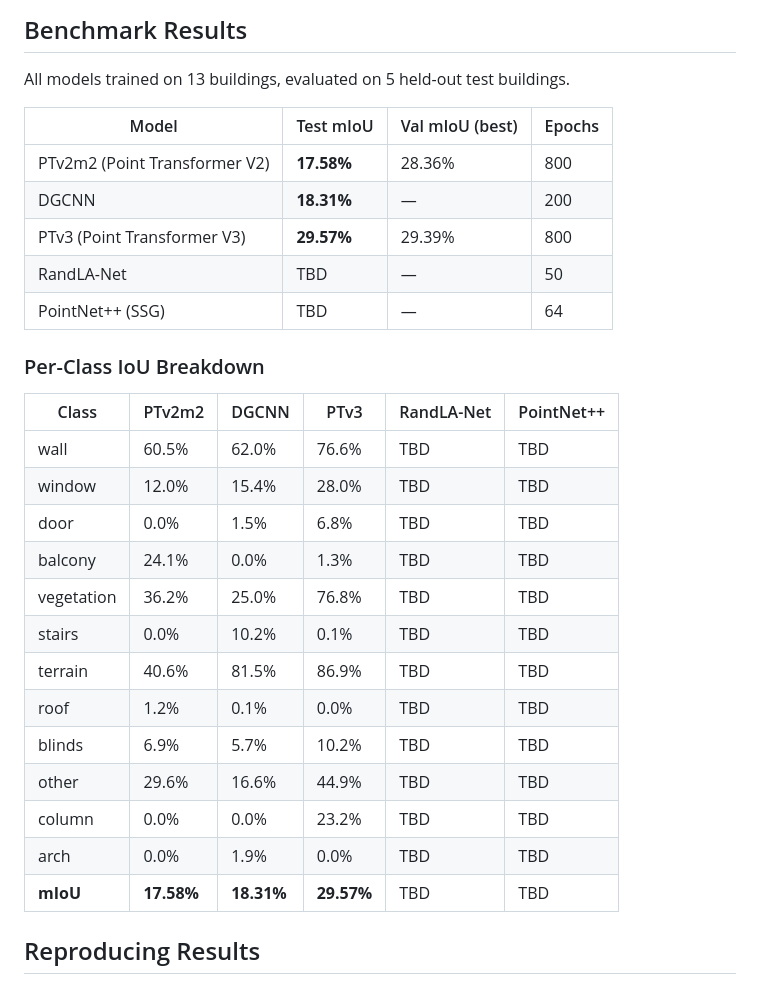
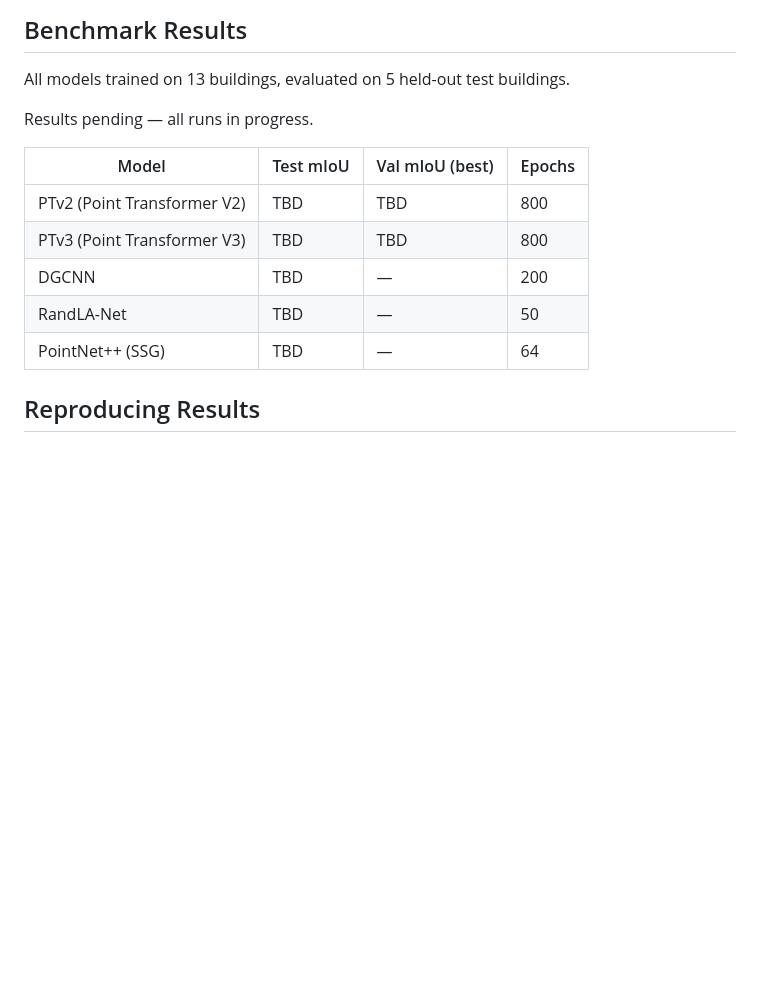
Before and after one commit to jijup/hfx3d-benchmark, a Markdown page: README.md, the part around the change. GitHub-like rendering; blank space fills up the shorter version.

Commit message:
Clear results table — pending all model runs

```diff
--- a/README.md
+++ b/README.md
@@ -49,31 +49,15 @@ labels/semantic        — (N,)   integer labels 0–11
 
 All models trained on 13 buildings, evaluated on 5 held-out test buildings.
 
+Results pending — all runs in progress.
+
 | Model | Test mIoU | Val mIoU (best) | Epochs |
 |-------|-----------|-----------------|--------|
-| PTv2m2 (Point Transformer V2) | **17.58%** | 28.36% | 800 |
-| DGCNN | **18.31%** | — | 200 |
-| PTv3 (Point Transformer V3) | **29.57%** | 29.39% | 800 |
+| PTv2 (Point Transformer V2) | TBD | TBD | 800 |
+| PTv3 (Point Transformer V3) | TBD | TBD | 800 |
+| DGCNN | TBD | — | 200 |
 | RandLA-Net | TBD | — | 50 |
 | PointNet++ (SSG) | TBD | — | 64 |
-
-### Per-Class IoU Breakdown
-
-| Class | PTv2m2 | DGCNN | PTv3 | RandLA-Net | PointNet++ |
-|-------|--------|-------|------|------------|------------|
-| wall | 60.5% | 62.0% | 76.6% | TBD | TBD |
-| window | 12.0% | 15.4% | 28.0% | TBD | TBD |
-| door | 0.0% | 1.5% | 6.8% | TBD | TBD |
-| balcony | 24.1% | 0.0% | 1.3% | TBD | TBD |
-| vegetation | 36.2% | 25.0% | 76.8% | TBD | TBD |
-| stairs | 0.0% | 10.2% | 0.1% | TBD | TBD |
-| terrain | 40.6% | 81.5% | 86.9% | TBD | TBD |
-| roof | 1.2% | 0.1% | 0.0% | TBD | TBD |
-| blinds | 6.9% | 5.7% | 10.2% | TBD | TBD |
-| other | 29.6% | 16.6% | 44.9% | TBD | TBD |
-| column | 0.0% | 0.0% | 23.2% | TBD | TBD |
-| arch | 0.0% | 1.9% | 0.0% | TBD | TBD |
-| **mIoU** | **17.58%** | **18.31%** | **29.57%** | TBD | TBD |
 
 ## Reproducing Results
 
```
